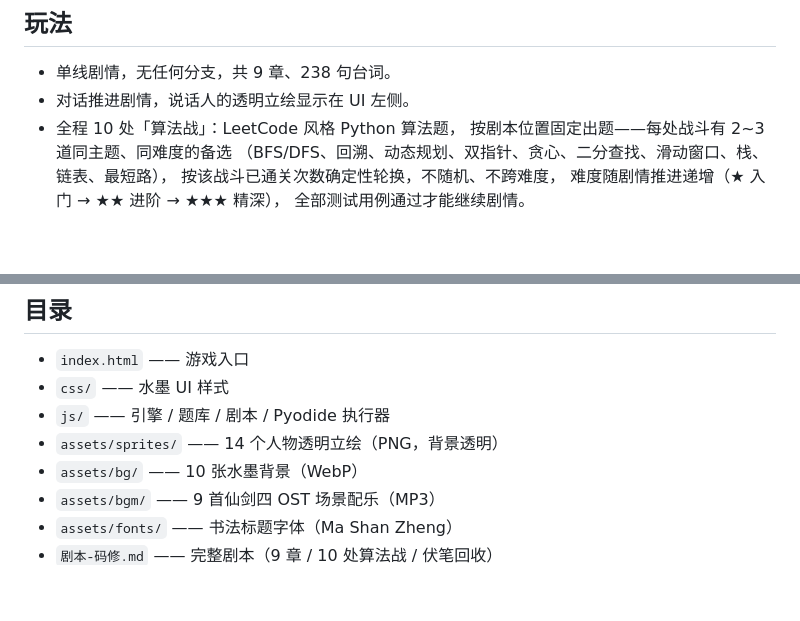
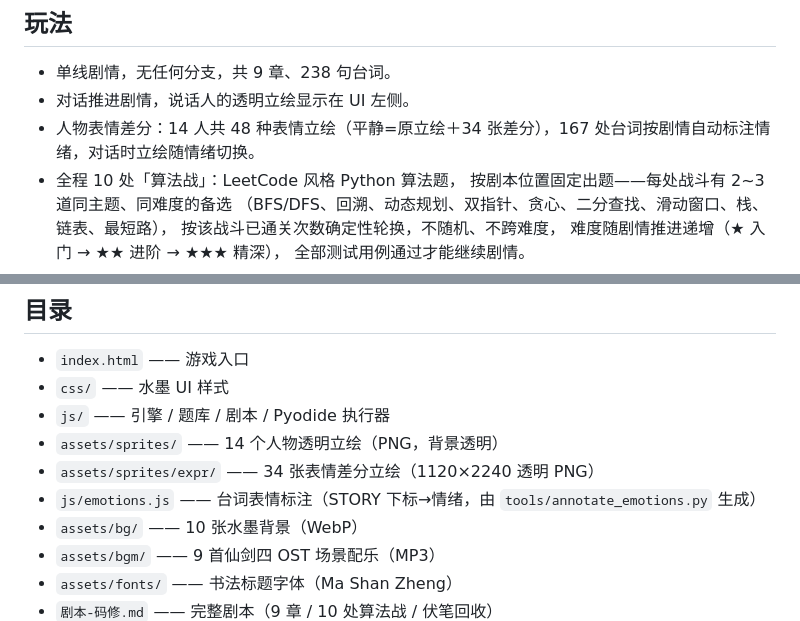
Before and after one commit to doctorblaza/xianxia-ai, a Markdown page: README.md, 2 parts joined by grey strips. GitHub-like rendering; blank space fills up the shorter version.

Commit message:
README 同步：表情差分系统说明（48 表情/167 标注）

```diff
--- a/README.md
+++ b/README.md
@@ -20,6 +20,7 @@
 
 - 单线剧情，无任何分支，共 9 章、238 句台词。
 - 对话推进剧情，说话人的透明立绘显示在 UI 左侧。
+- 人物表情差分：14 人共 48 种表情立绘（平静=原立绘＋34 张差分），167 处台词按剧情自动标注情绪，对话时立绘随情绪切换。
 - 全程 10 处「算法战」：LeetCode 风格 Python 算法题，
   按剧本位置固定出题——每处战斗有 2~3 道同主题、同难度的备选
   （BFS/DFS、回溯、动态规划、双指针、贪心、二分查找、滑动窗口、栈、链表、最短路），
@@ -61,6 +62,8 @@
 - `css/` —— 水墨 UI 样式
 - `js/` —— 引擎 / 题库 / 剧本 / Pyodide 执行器
 - `assets/sprites/` —— 14 个人物透明立绘（PNG，背景透明）
+- `assets/sprites/expr/` —— 34 张表情差分立绘（1120×2240 透明 PNG）
+- `js/emotions.js` —— 台词表情标注（STORY 下标→情绪，由 `tools/annotate_emotions.py` 生成）
 - `assets/bg/` —— 10 张水墨背景（WebP）
 - `assets/bgm/` —— 9 首仙剑四 OST 场景配乐（MP3）
 - `assets/fonts/` —— 书法标题字体（Ma Shan Zheng）
```
